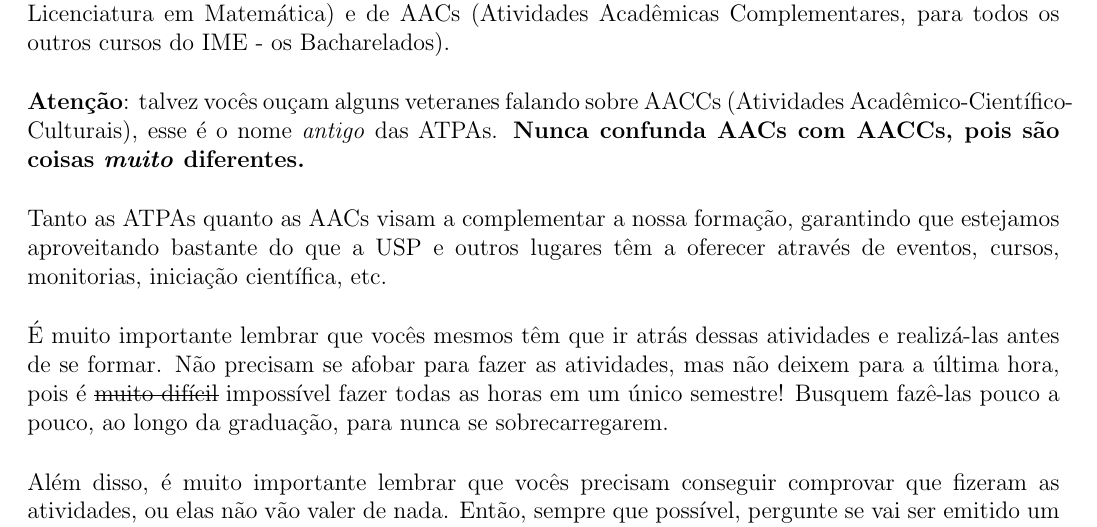
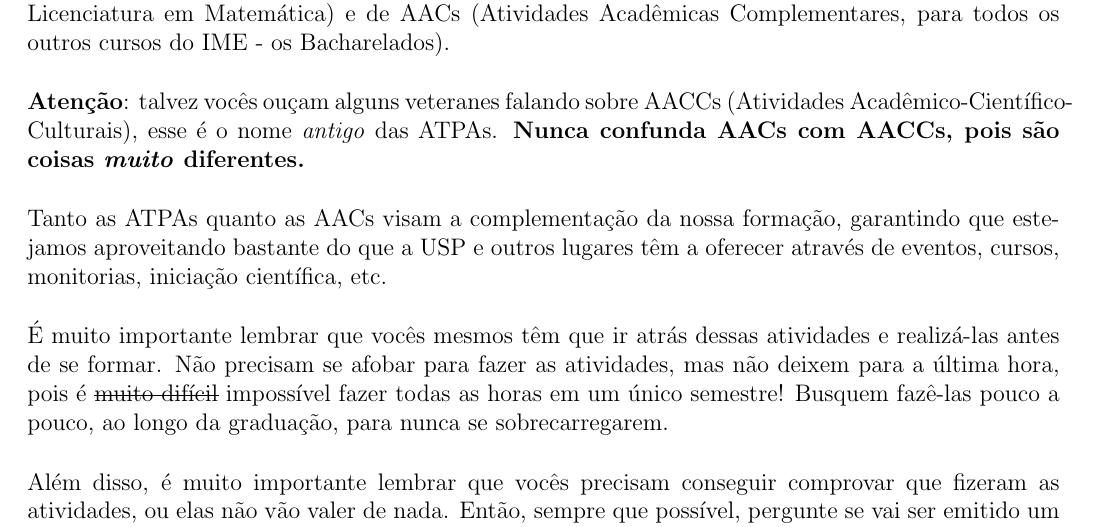
Before and after one commit to Kazuo256/guiadobixo, a LaTeX document (src/GuiaDoBixo.tex, which reads src/aac_atpa.tex): part of page 39 of 117, cut so that both start at the same text. Compiled offline with pdfLaTeX.

Commit message:
Update aac_atpa.tex

```diff
--- a/src/aac_atpa.tex
+++ b/src/aac_atpa.tex
@@ -11,7 +11,7 @@ alguns veteranes falando sobre AACCs (Atividades Acadêmico-Científico-Culturai
 esse é o nome \textit{antigo} das ATPAs.
 \textbf{Nunca confunda AACs com AACCs, pois são coisas \textit{muito} diferentes.}
 
-Tanto as ATPAs quanto as AACs visam a complementar a nossa formação,
+Tanto as ATPAs quanto as AACs visam a complementação da nossa formação,
 garantindo que estejamos aproveitando bastante do que a USP e outros
 lugares têm a oferecer através de eventos, cursos, monitorias, iniciação
 científica, etc.
```
